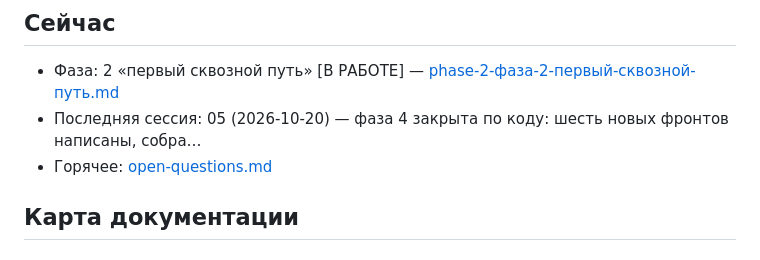
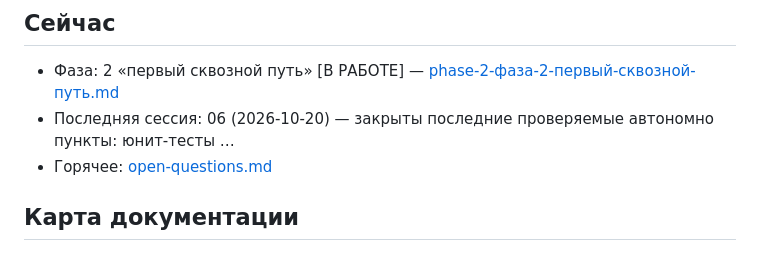
Before and after one commit to someguy3021/polyglot-market, a Markdown page: docs/README.md, the part around the change. Drawn GitHub-style.

Commit message:
docs: панель «Сейчас» → сессия 06

```diff
--- a/docs/README.md
+++ b/docs/README.md
@@ -9,7 +9,7 @@
 ## Сейчас
 
 - Фаза: 2 «первый сквозной путь» [В РАБОТЕ] — [phase-2-фаза-2-первый-сквозной-путь.md](./roadmap/phase-2-фаза-2-первый-сквозной-путь.md)
-- Последняя сессия: 05 (2026-10-20) — фаза 4 закрыта по коду: шесть новых фронтов написаны, собра…
+- Последняя сессия: 06 (2026-10-20) — закрыты последние проверяемые автономно пункты: юнит-тесты …
 - Горячее: [open-questions.md](./open-questions.md)
 
 ## Карта документации
```
